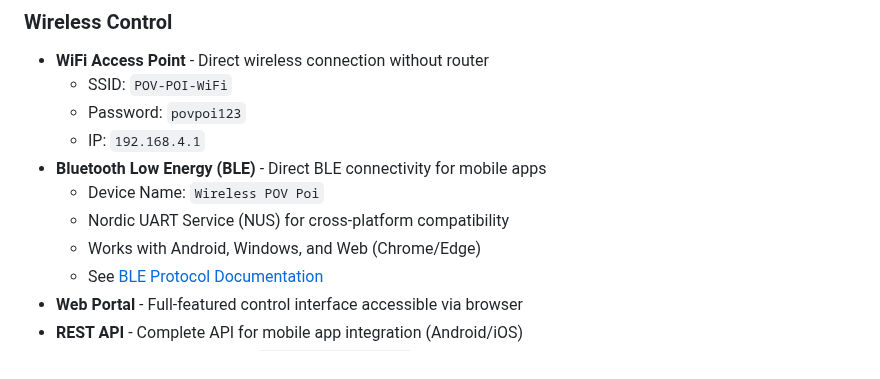
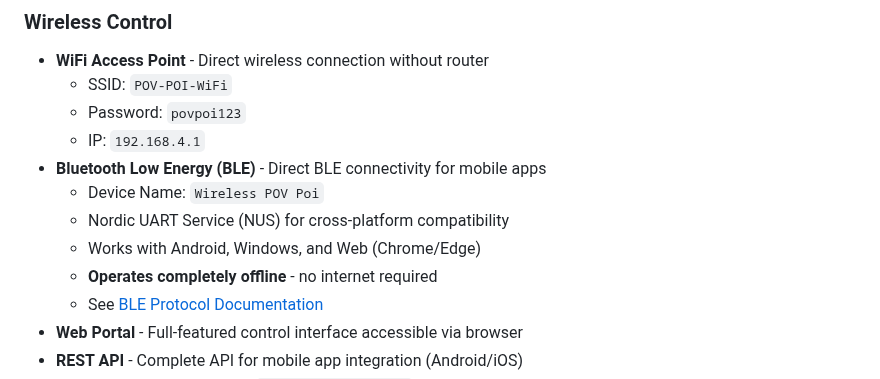
Before and after one commit to urztaiamandude/wireless-pov-poi, a Markdown page: README.md, the part around the change. Rendered like a GitHub page.

Commit message:
Add network connectivity FAQ clarifying BLE operates completely offline
Co-authored-by: urztaiamandude <88610599+urztaiamandude@users.noreply.github.com>

```diff
--- a/README.md
+++ b/README.md
@@ -44,6 +44,7 @@ This system creates stunning POV light displays using a 32 LED APA102 strip cont
   - Device Name: `Wireless POV Poi`
   - Nordic UART Service (NUS) for cross-platform compatibility
   - Works with Android, Windows, and Web (Chrome/Edge)
+  - **Operates completely offline** - no internet required
   - See [BLE Protocol Documentation](docs/BLE_PROTOCOL.md)
 - **Web Portal** - Full-featured control interface accessible via browser
 - **REST API** - Complete API for mobile app integration (Android/iOS)
```
Also changed, not shown: BLE_IMPLEMENTATION_SUMMARY.md (+4 -0 lines), NETWORK_CONNECTIVITY_FAQ.md (added, +116 -0 lines).
